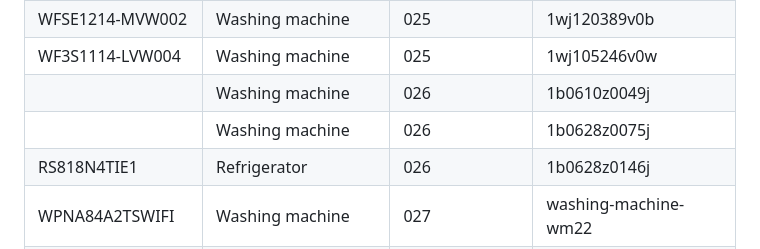
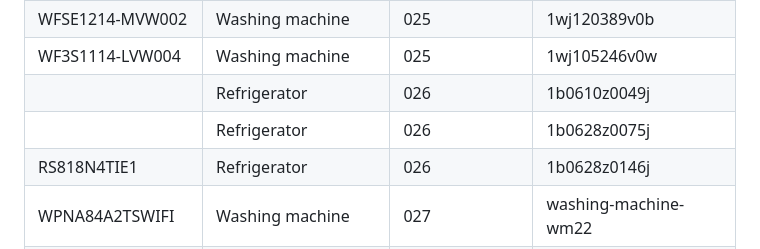
Before and after one commit to oyvindwe/connectlife-ha, a Markdown page: DEVICES.md, the part around the change. GitHub-like rendering.

```diff
--- a/DEVICES.md
+++ b/DEVICES.md
@@ -28,8 +28,8 @@
 | WDSE1214-EVAJMW   | Washing machine          | 025              | 1wj120261v0w         |
 | WFSE1214-MVW002   | Washing machine          | 025              | 1wj120389v0b         |
 | WF3S1114-LVW004   | Washing machine          | 025              | 1wj105246v0w         |
-|                   | Washing machine          | 026              | 1b0610z0049j         |
-|                   | Washing machine          | 026              | 1b0628z0075j         |
+|                   | Refrigerator             | 026              | 1b0610z0049j         |
+|                   | Refrigerator             | 026              | 1b0628z0075j         |
 | RS818N4TIE1       | Refrigerator             | 026              | 1b0628z0146j         |
 | WPNA84A2TSWIFI    | Washing machine          | 027              | washing-machine-wm22 |
 | DH3S802BW3        | Tumble dryer             | 030              | 1wk080066v0w         |
```
Also changed, not shown: DEVELOPMENT.md (renamed from DEVELOP.md, +13 -0 lines), README.md (+4 -0 lines), img.png (added), img_1.png (added).
